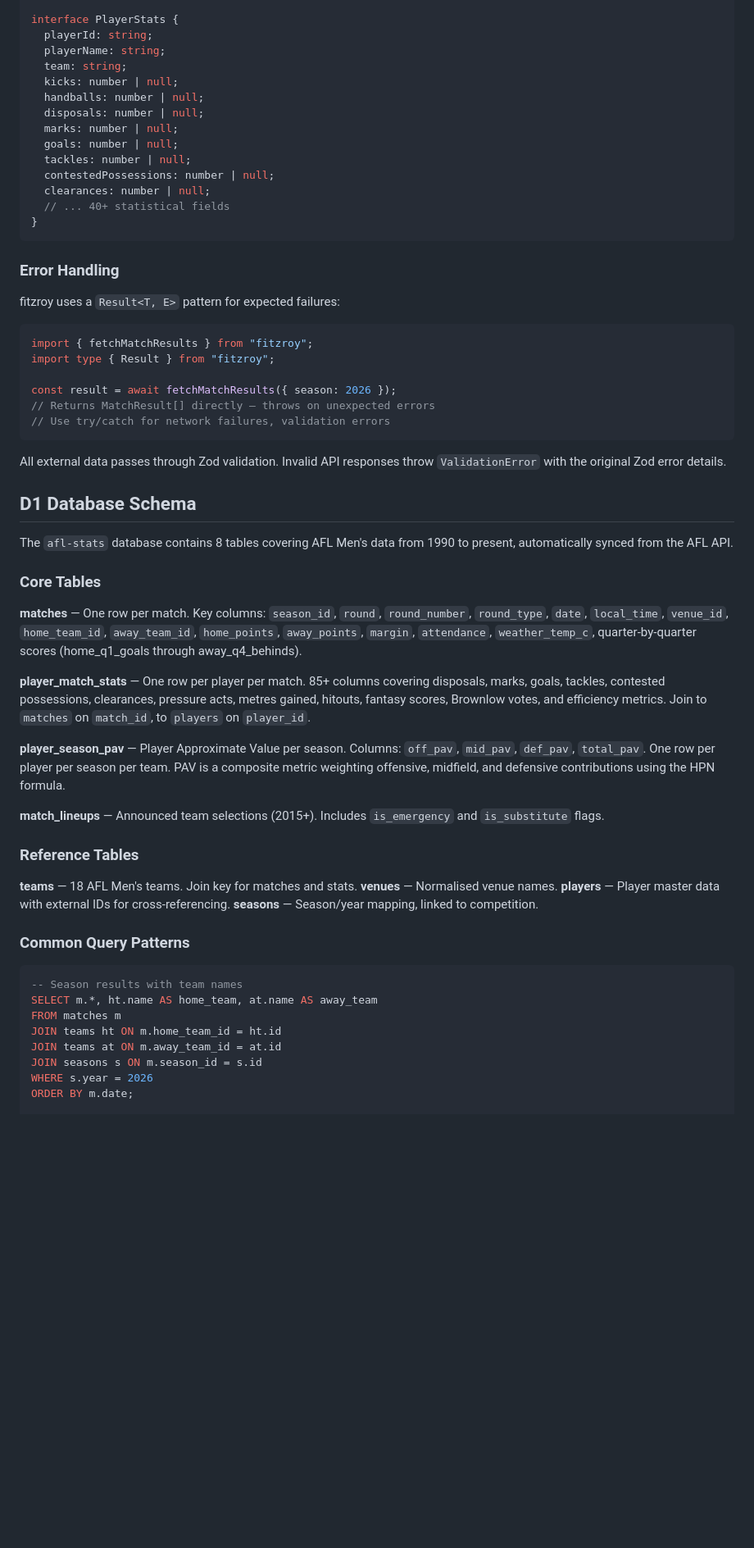
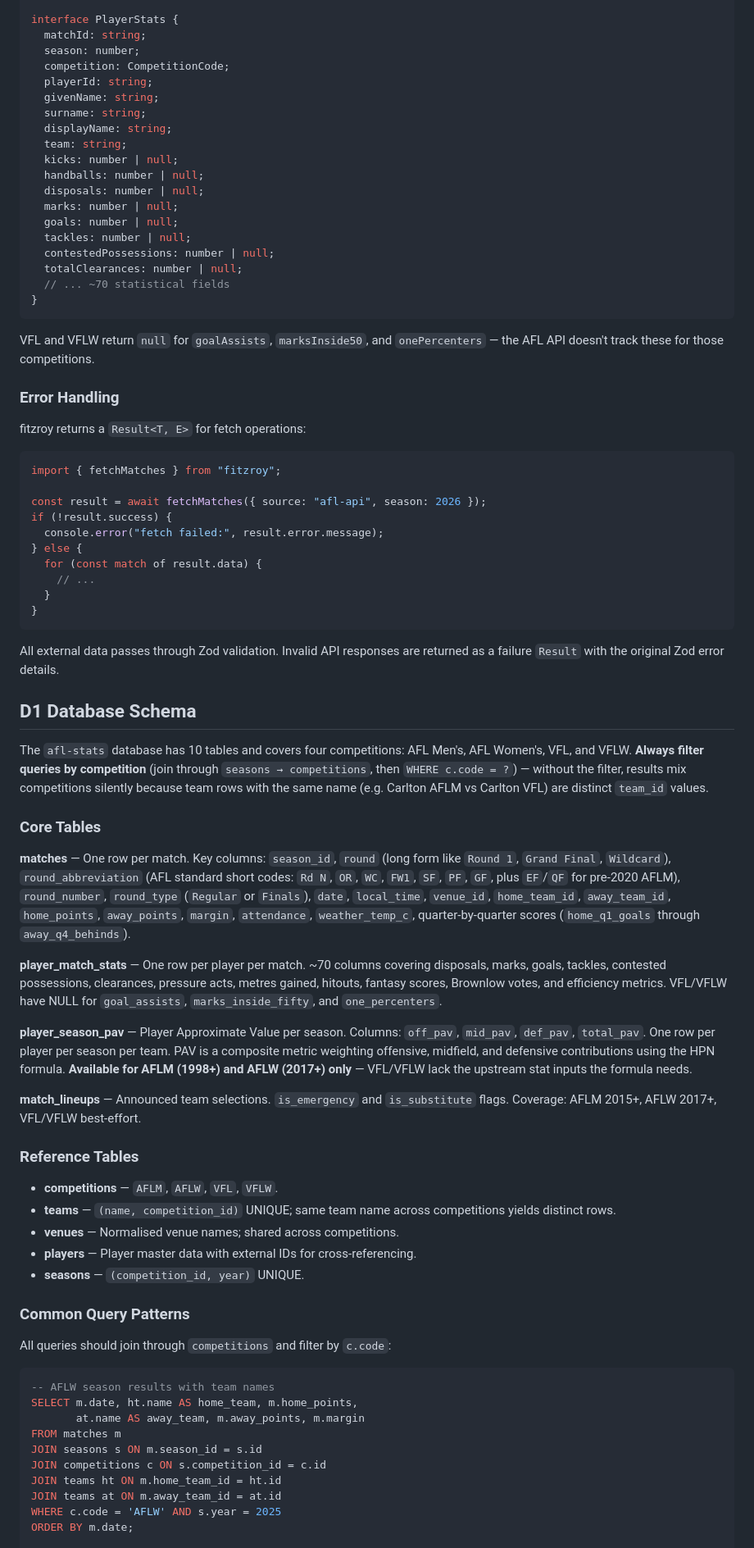
Before and after one commit to jackemcpherson/homepage, a Markdown page: docs/afl-data-ecosystem.md, the part around one of its changes. Shown at 82% size. Rendered like a GitHub page; blank space fills up the shorter version.

````diff
--- a/docs/afl-data-ecosystem.md
+++ b/docs/afl-data-ecosystem.md
@@ -160,8 +173,13 @@ interface MatchResult {
 }
 
 interface PlayerStats {
+  matchId: string;
+  season: number;
+  competition: CompetitionCode;
   playerId: string;
-  playerName: string;
+  givenName: string;
+  surname: string;
+  displayName: string;
   team: string;
   kicks: number | null;
   handballs: number | null;
@@ -170,69 +188,90 @@ interface PlayerStats {
   goals: number | null;
   tackles: number | null;
   contestedPossessions: number | null;
-  clearances: number | null;
-  // ... 40+ statistical fields
+  totalClearances: number | null;
+  // ... ~70 statistical fields
 }
 ```
 
+VFL and VFLW return `null` for `goalAssists`, `marksInside50`, and
+`onePercenters` — the AFL API doesn't track these for those competitions.
+
 ### Error Handling
 
-fitzroy uses a `Result<T, E>` pattern for expected failures:
+fitzroy returns a `Result<T, E>` for fetch operations:
 
 ```typescript
-import { fetchMatchResults } from "fitzroy";
-import type { Result } from "fitzroy";
+import { fetchMatches } from "fitzroy";
 
-const result = await fetchMatchResults({ season: 2026 });
-// Returns MatchResult[] directly — throws on unexpected errors
-// Use try/catch for network failures, validation errors
+const result = await fetchMatches({ source: "afl-api", season: 2026 });
+if (!result.success) {
+  console.error("fetch failed:", result.error.message);
+} else {
+  for (const match of result.data) {
+    // ...
+  }
+}
 ```
 
-All external data passes through Zod validation. Invalid API responses throw
-`ValidationError` with the original Zod error details.
+All external data passes through Zod validation. Invalid API responses are
+returned as a failure `Result` with the original Zod error details.
 
 ## D1 Database Schema
 
-The `afl-stats` database contains 8 tables covering AFL Men's data from 1990
-to present, automatically synced from the AFL API.
+The `afl-stats` database has 10 tables and covers four competitions: AFL
+Men's, AFL Women's, VFL, and VFLW. **Always filter queries by competition**
+(join through `seasons → competitions`, then `WHERE c.code = ?`) — without
+the filter, results mix competitions silently because team rows with the same
+name (e.g. Carlton AFLM vs Carlton VFL) are distinct `team_id` values.
 
 ### Core Tables
 
-**matches** — One row per match. Key columns: `season_id`, `round`,
-`round_number`, `round_type`, `date`, `local_time`, `venue_id`,
-`home_team_id`, `away_team_id`, `home_points`, `away_points`, `margin`,
-`attendance`, `weather_temp_c`, quarter-by-quarter scores (home_q1_goals
-through away_q4_behinds).
+**matches** — One row per match. Key columns: `season_id`, `round` (long
+form like `Round 1`, `Grand Final`, `Wildcard`), `round_abbreviation` (AFL
+standard short codes: `Rd N`, `OR`, `WC`, `FW1`, `SF`, `PF`, `GF`, plus
+`EF`/`QF` for pre-2020 AFLM), `round_number`, `round_type` (`Regular` or
+`Finals`), `date`, `local_time`, `venue_id`, `home_team_id`, `away_team_id`,
+`home_points`, `away_points`, `margin`, `attendance`, `weather_temp_c`,
+quarter-by-quarter scores (`home_q1_goals` through `away_q4_behinds`).
 
-**player_match_stats** — One row per player per match. 85+ columns covering
+**player_match_stats** — One row per player per match. ~70 columns covering
 disposals, marks, goals, tackles, contested possessions, clearances, pressure
 acts, metres gained, hitouts, fantasy scores, Brownlow votes, and efficiency
-metrics. Join to `matches` on `match_id`, to `players` on `player_id`.
+metrics. VFL/VFLW have NULL for `goal_assists`, `marks_inside_fifty`, and
+`one_percenters`.
 
 **player_season_pav** — Player Approximate Value per season. Columns:
 `off_pav`, `mid_pav`, `def_pav`, `total_pav`. One row per player per season
 per team. PAV is a composite metric weighting offensive, midfield, and
-defensive contributions using the HPN formula.
+defensive contributions using the HPN formula. **Available for AFLM (1998+)
+and AFLW (2017+) only** — VFL/VFLW lack the upstream stat inputs the formula
+needs.
 
-**match_lineups** — Announced team selections (2015+). Includes `is_emergency`
-and `is_substitute` flags.
+**match_lineups** — Announced team selections. `is_emergency` and
+`is_substitute` flags. Coverage: AFLM 2015+, AFLW 2017+, VFL/VFLW best-effort.
 
 ### Reference Tables
 
-**teams** — 18 AFL Men's teams. Join key for matches and stats.
-**venues** — Normalised venue names.
-**players** — Player master data with external IDs for cross-referencing.
-**seasons** — Season/year mapping, linked to competition.
+- **competitions** — `AFLM`, `AFLW`, `VFL`, `VFLW`.
+- **teams** — `(name, competition_id)` UNIQUE; same team name across
+  competitions yields distinct rows.
+- **venues** — Normalised venue names; shared across competitions.
+- **players** — Player master data with external IDs for cross-referencing.
+- **seasons** — `(competition_id, year)` UNIQUE.
 
 ### Common Query Patterns
 
+All queries should join through `competitions` and filter by `c.code`:
+
 ```sql
--- Season results with team names
-SELECT m.*, ht.name AS home_team, at.name AS away_team
+-- AFLW season results with team names
+SELECT m.date, ht.name AS home_team, m.home_points,
+       at.name AS away_team, m.away_points, m.margin
 FROM matches m
+JOIN seasons s ON m.season_id = s.id
+JOIN competitions c ON s.competition_id = c.id
 JOIN teams ht ON m.home_team_id = ht.id
 JOIN teams at ON m.away_team_id = at.id
-JOIN seasons s ON m.season_id = s.id
-WHERE s.year = 2026
+WHERE c.code = 'AFLW' AND s.year = 2025
 ORDER BY m.date;
 
````
Also changed, not shown: other parts of docs/afl-data-ecosystem.md (+96 -58 lines).
